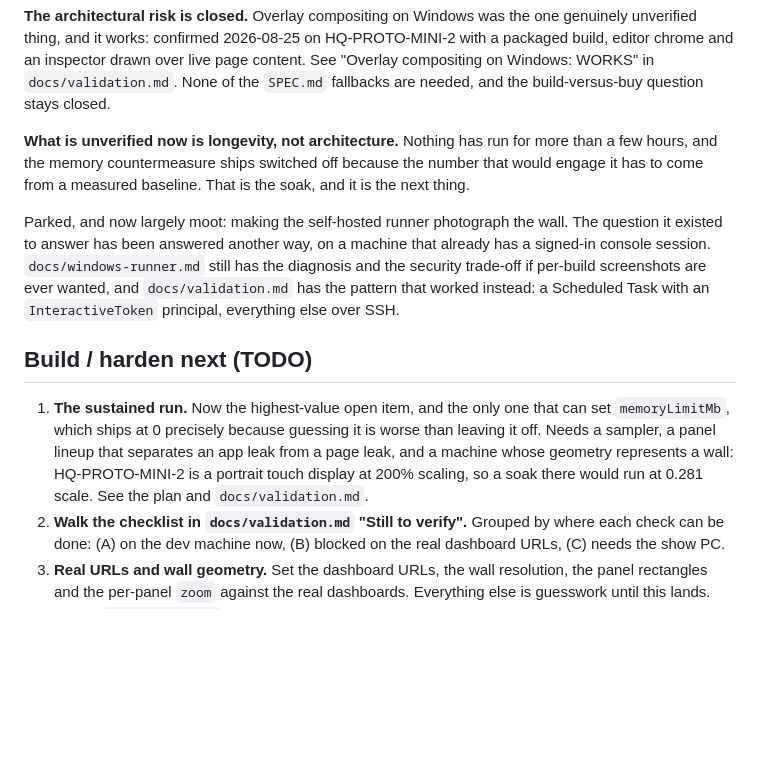
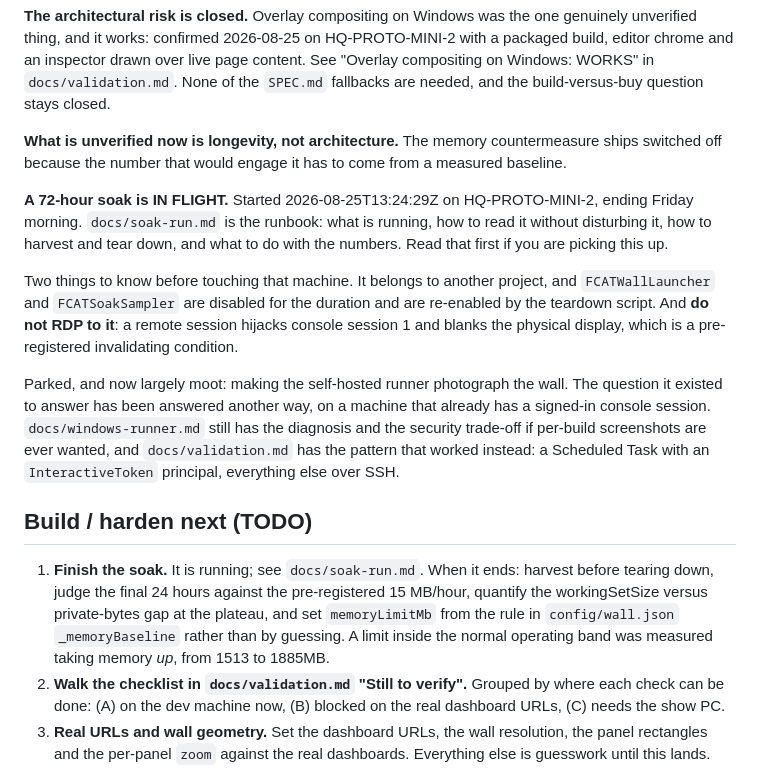
Before and after one commit to Potion/wallwright, a Markdown page: AGENTS.md, the part around the change. Drawn GitHub-style; blank space fills up the shorter version.

```diff
--- a/AGENTS.md
+++ b/AGENTS.md
@@ -72,10 +72,20 @@ with a packaged build, editor chrome and an inspector drawn over live page conte
 See "Overlay compositing on Windows: WORKS" in `docs/validation.md`. None of the
 `SPEC.md` fallbacks are needed, and the build-versus-buy question stays closed.
 
-**What is unverified now is longevity, not architecture.** Nothing has run for more
-than a few hours, and the memory countermeasure ships switched off because the
-number that would engage it has to come from a measured baseline. That is the soak,
-and it is the next thing.
+**What is unverified now is longevity, not architecture.** The memory
+countermeasure ships switched off because the number that would engage it has to
+come from a measured baseline.
+
+**A 72-hour soak is IN FLIGHT.** Started 2026-08-25T13:24:29Z on HQ-PROTO-MINI-2,
+ending Friday morning. `docs/soak-run.md` is the runbook: what is running, how to
+read it without disturbing it, how to harvest and tear down, and what to do with
+the numbers. Read that first if you are picking this up.
+
+Two things to know before touching that machine. It belongs to another project, and
+`FCATWallLauncher` and `FCATSoakSampler` are disabled for the duration and are
+re-enabled by the teardown script. And **do not RDP to it**: a remote session
+hijacks console session 1 and blanks the physical display, which is a
+pre-registered invalidating condition.
 
 Parked, and now largely moot: making the self-hosted runner photograph the wall.
 The question it existed to answer has been answered another way, on a machine that
@@ -86,12 +96,12 @@ diagnosis and the security trade-off if per-build screenshots are ever wanted, a
 
 ## Build / harden next (TODO)
 
-1. **The sustained run.** Now the highest-value open item, and the only one that
-   can set `memoryLimitMb`, which ships at 0 precisely because guessing it is worse
-   than leaving it off. Needs a sampler, a panel lineup that separates an app leak
-   from a page leak, and a machine whose geometry represents a wall: HQ-PROTO-MINI-2
-   is a portrait touch display at 200% scaling, so a soak there would run at 0.281
-   scale. See the plan and `docs/validation.md`.
+1. **Finish the soak.** It is running; see `docs/soak-run.md`. When it ends:
+   harvest before tearing down, judge the final 24 hours against the pre-registered
+   15 MB/hour, quantify the workingSetSize versus private-bytes gap at the plateau,
+   and set `memoryLimitMb` from the rule in `config/wall.json` `_memoryBaseline`
+   rather than by guessing. A limit inside the normal operating band was measured
+   taking memory _up_, from 1513 to 1885MB.
 2. **Walk the checklist in `docs/validation.md` "Still to verify".** Grouped by
    where each check can be done: (A) on the dev machine now, (B) blocked on the
    real dashboard URLs, (C) needs the show PC.
```
Also changed, not shown: docs/soak-run.md (added, +155 -0 lines).
